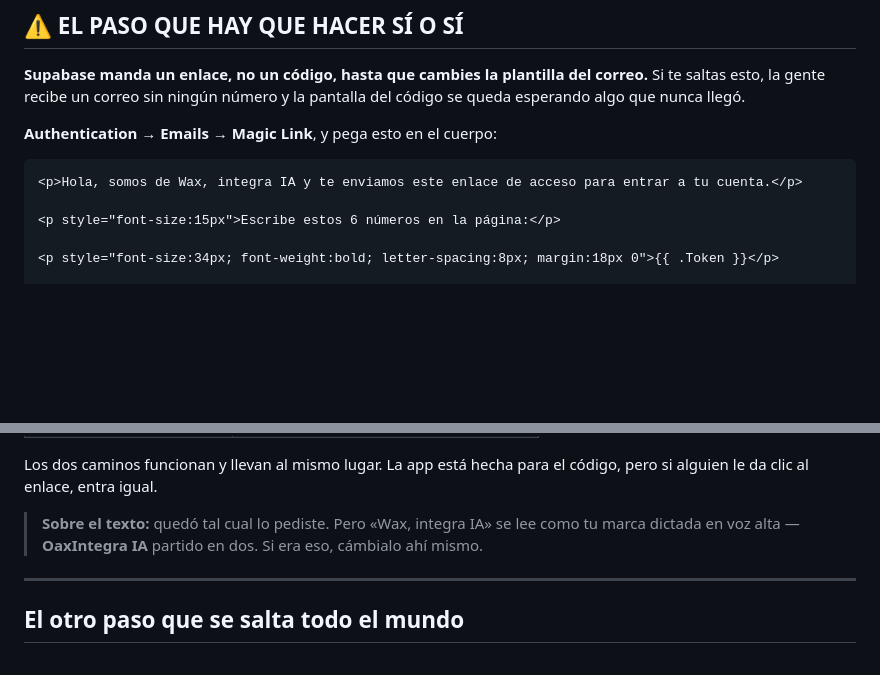
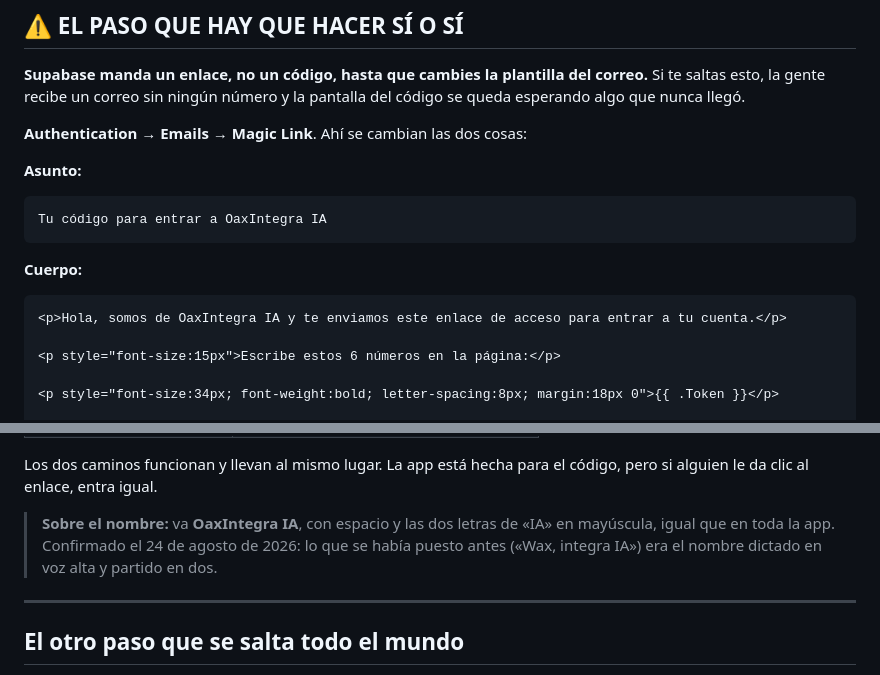
Before and after one commit to davac76400-del/proyecto-oaxaca, a Markdown page: docs/08-acceso-por-codigo.md, 2 parts joined by grey strips. GitHub-like rendering; blank space fills up the shorter version.

````diff
--- a/docs/08-acceso-por-codigo.md
+++ b/docs/08-acceso-por-codigo.md
@@ -33,10 +33,18 @@ Supabase, que es quien manda el correo y quien recuerda quién es quién.
 correo.** Si te saltas esto, la gente recibe un correo sin ningún número y la
 pantalla del código se queda esperando algo que nunca llegó.
 
-**Authentication → Emails → Magic Link**, y pega esto en el cuerpo:
+**Authentication → Emails → Magic Link**. Ahí se cambian las dos cosas:
+
+**Asunto:**
+
+```
+Tu código para entrar a OaxIntegra IA
+```
+
+**Cuerpo:**
 
 ```html
-<p>Hola, somos de Wax, integra IA y te enviamos este enlace de acceso para entrar a tu cuenta.</p>
+<p>Hola, somos de OaxIntegra IA y te enviamos este enlace de acceso para entrar a tu cuenta.</p>
 
 <p style="font-size:15px">Escribe estos 6 números en la página:</p>
 
@@ -60,9 +68,10 @@ Las dos etiquetas entre llaves son lo único que no se puede cambiar:
 Los dos caminos funcionan y llevan al mismo lugar. La app está hecha para el
 código, pero si alguien le da clic al enlace, entra igual.
 
-> **Sobre el texto:** quedó tal cual lo pediste. Pero «Wax, integra IA» se lee
-> como tu marca dictada en voz alta — **OaxIntegra IA** partido en dos. Si era
-> eso, cámbialo ahí mismo.
+> **Sobre el nombre:** va **OaxIntegra IA**, con espacio y las dos letras de
+> «IA» en mayúscula, igual que en toda la app. Confirmado el 24 de agosto de
+> 2026: lo que se había puesto antes («Wax, integra IA») era el nombre dictado
+> en voz alta y partido en dos.
 
 ---
 
````
Also changed, not shown: EMPIEZA-AQUI.md (+12 -5 lines).
